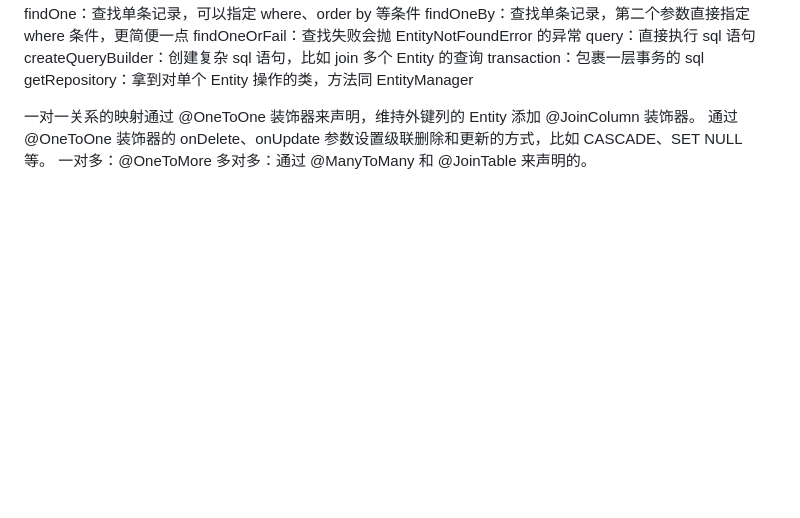
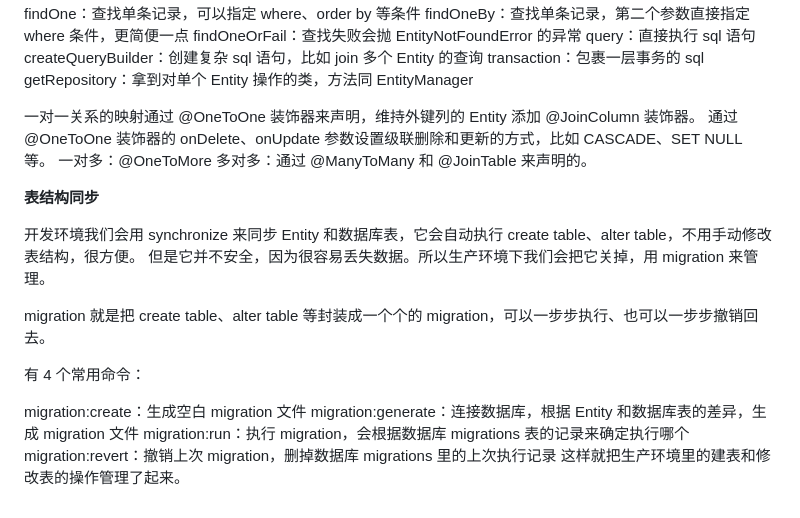
Before and after one commit to NARUTOne-note/Node, a Markdown page: dbs/mysql.md, the part around the change. GitHub-like rendering; blank space fills up the shorter version.

Commit message:
feat: update

```diff
--- a/dbs/mysql.md
+++ b/dbs/mysql.md
@@ -255,3 +255,18 @@ getRepository：拿到对单个 Entity 操作的类，方法同 EntityManager
 通过 @OneToOne 装饰器的 onDelete、onUpdate 参数设置级联删除和更新的方式，比如 CASCADE、SET NULL 等。
 一对多：@OneToMore
 多对多：通过 @ManyToMany 和 @JoinTable 来声明的。
+
+**表结构同步**
+
+开发环境我们会用 synchronize 来同步 Entity 和数据库表，它会自动执行 create table、alter table，不用手动修改表结构，很方便。
+但是它并不安全，因为很容易丢失数据。所以生产环境下我们会把它关掉，用 migration 来管理。
+
+migration 就是把 create table、alter table 等封装成一个个的 migration，可以一步步执行、也可以一步步撤销回去。
+
+有 4 个常用命令：
+
+migration:create：生成空白 migration 文件
+migration:generate：连接数据库，根据 Entity 和数据库表的差异，生成 migration 文件
+migration:run：执行 migration，会根据数据库 migrations 表的记录来确定执行哪个
+migration:revert：撤销上次 migration，删掉数据库 migrations 里的上次执行记录
+这样就把生产环境里的建表和修改表的操作管理了起来。
```
